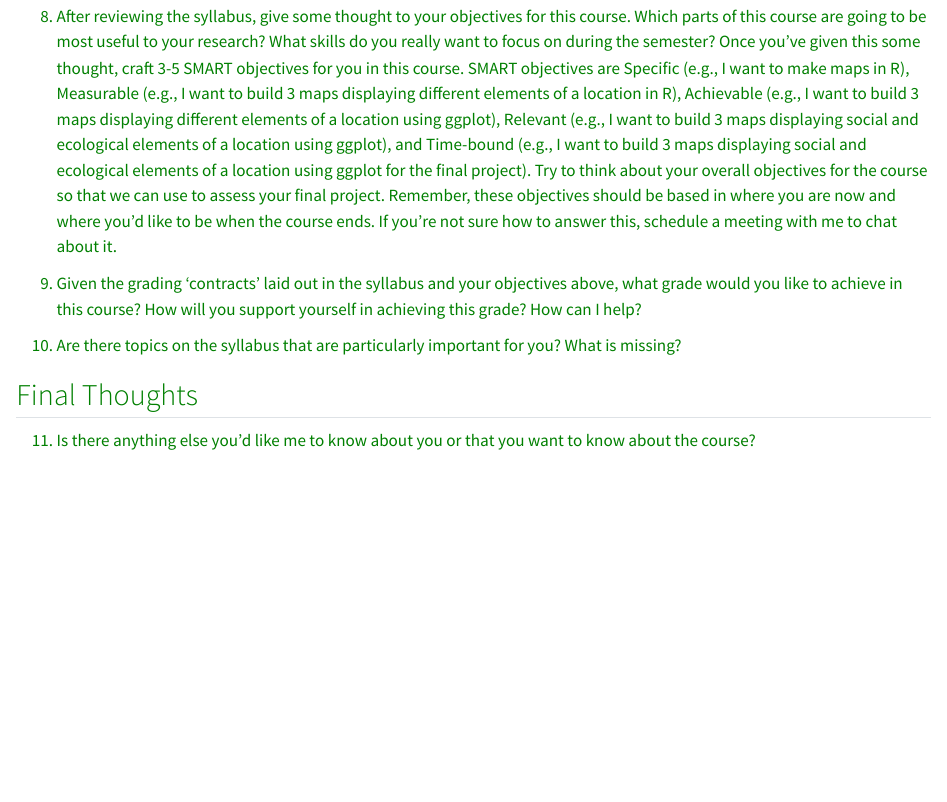
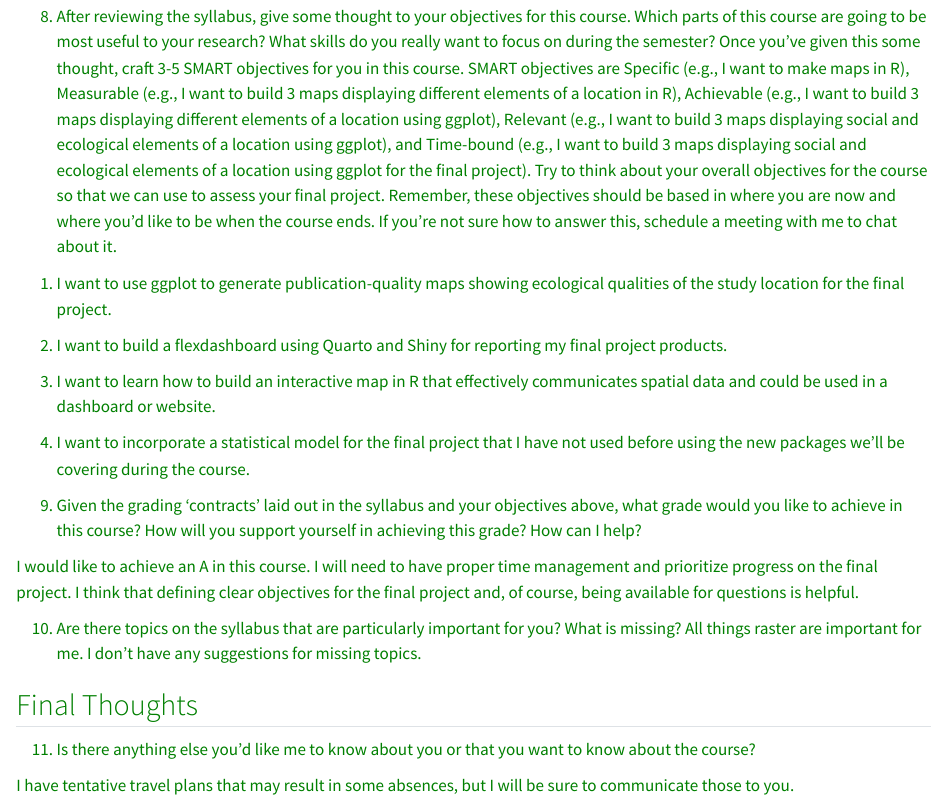
Before and after one commit to BSU-Spatial-Data-in-R-Fall2024/self-reflection-1-skygennette, a Quarto document (self-reflection-1-skygennette.qmd): the page in a window 1100 px wide, from 1130 px down. Rendered offline with R 4.5, knitr and Pandoc in place of Quarto, with nearby package versions.

Commit message:
Commit 4

```diff
--- a/self-reflection-1-skygennette.qmd
+++ b/self-reflection-1-skygennette.qmd
@@ -40,12 +40,24 @@ Positive! I'm really looking forward to building my R skills, especially with sp
 
 8.  After reviewing the syllabus, give some thought to your objectives for this course. Which parts of this course are going to be most useful to your research? What skills do you really want to focus on during the semester? Once you've given this some thought, craft 3-5 SMART objectives for you in this course. SMART objectives are Specific (e.g., I want to make maps in R), Measurable (e.g., I want to build 3 maps displaying different elements of a location in R), Achievable (e.g., I want to build 3 maps displaying different elements of a location using ggplot), Relevant (e.g., I want to build 3 maps displaying social and ecological elements of a location using ggplot), and Time-bound (e.g., I want to build 3 maps displaying social and ecological elements of a location using ggplot for the final project). Try to think about your overall objectives for the course so that we can use to assess your final project. Remember, these objectives should be based in where you are now and where you'd like to be when the course ends. If you're not sure how to answer this, schedule a meeting with me to chat about it.
 
+  1) I want to use ggplot to generate publication-quality maps showing ecological qualities of the study location for the final project.
+
+  2) I want to build a flexdashboard using Quarto and Shiny for reporting my final project products.
+
+  4) I want to learn how to build an interactive map in R that effectively communicates spatial data and could be used in a dashboard or website.
+
+  3) I want to incorporate a statistical model for the final project that I have not used before using the new packages we'll be covering during the course.
 
 
 9.  Given the grading 'contracts' laid out in the syllabus and your objectives above, what grade would you like to achieve in this course? How will you support yourself in achieving this grade? How can I help?
 
+I would like to achieve an A in this course. I will need to have proper time management and prioritize progress on the final project. I think that defining clear objectives for the final project and, of course, being available for questions is helpful.
+
 10. Are there topics on the syllabus that are particularly important for you? What is missing?
+All things raster are important for me. I don't have any suggestions for missing topics.
 
 ## Final Thoughts
 
 11. Is there anything else you'd like me to know about you or that you want to know about the course?
+
+I have tentative travel plans that may result in some absences, but I will be sure to communicate those to you.
```
